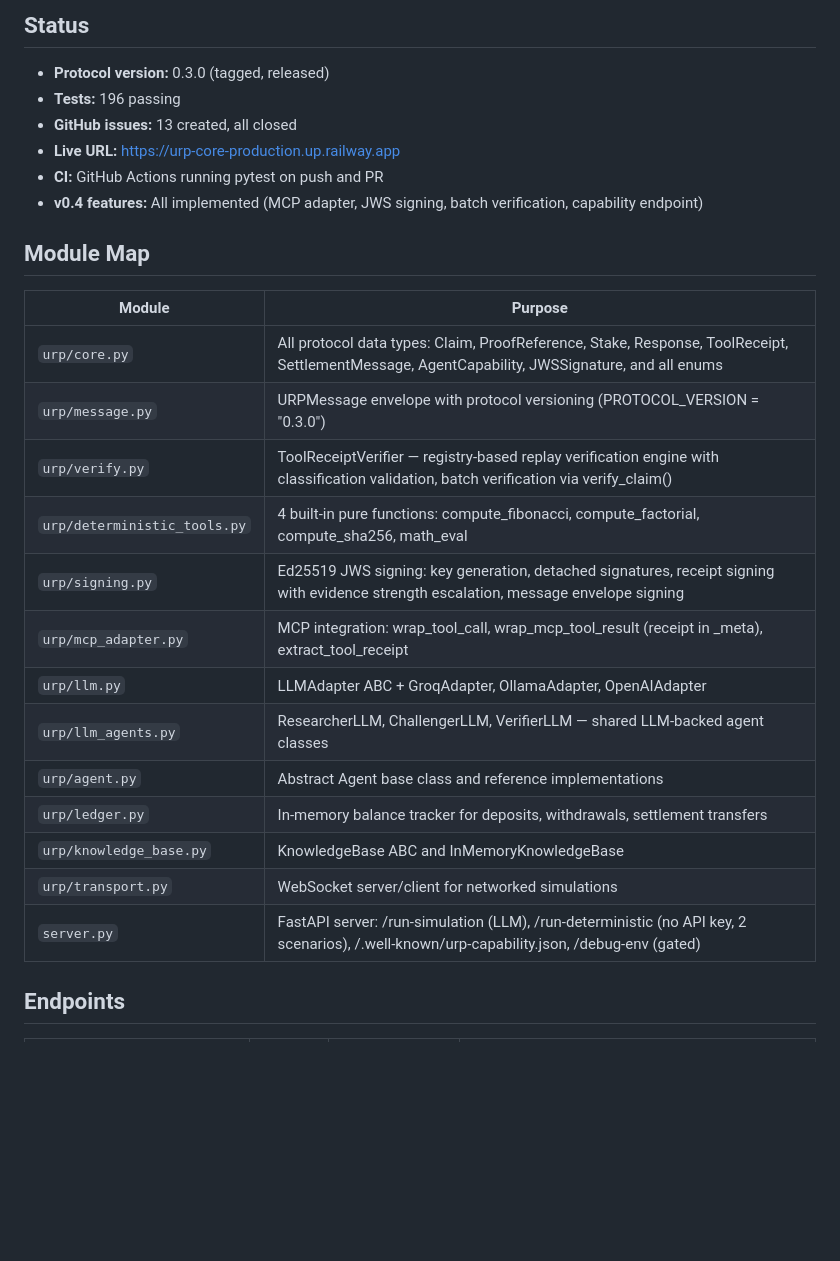
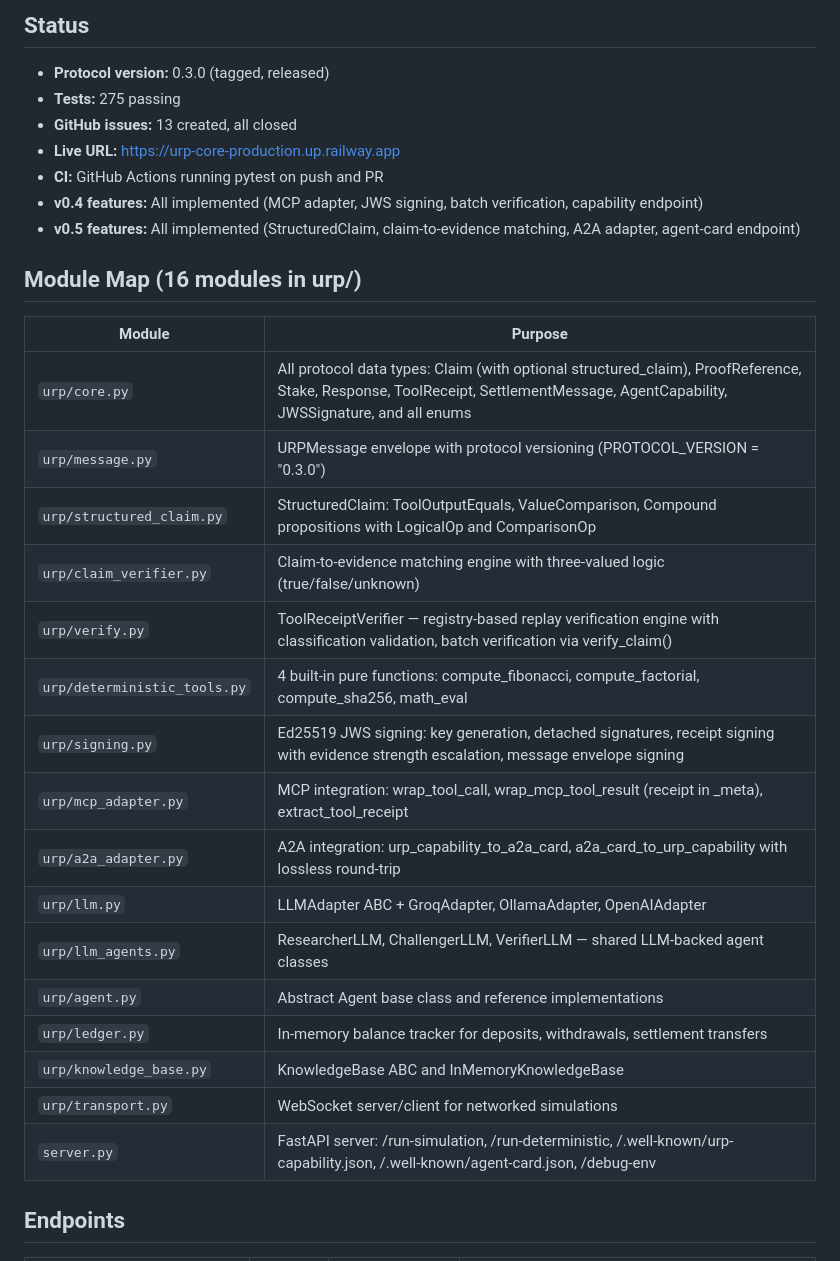
Before and after one commit to Spudbe/urp-core, a Markdown page: docs/CURRENT_STATE.md, the part around one of its changes. Rendered like a GitHub page; blank space fills up the shorter version.

```diff
--- a/docs/CURRENT_STATE.md
+++ b/docs/CURRENT_STATE.md
@@ -5,29 +5,33 @@ Snapshot as of 22 March 2026.
 ## Status
 
 - **Protocol version:** 0.3.0 (tagged, released)
-- **Tests:** 196 passing
+- **Tests:** 275 passing
 - **GitHub issues:** 13 created, all closed
 - **Live URL:** https://urp-core-production.up.railway.app
 - **CI:** GitHub Actions running pytest on push and PR
 - **v0.4 features:** All implemented (MCP adapter, JWS signing, batch verification, capability endpoint)
+- **v0.5 features:** All implemented (StructuredClaim, claim-to-evidence matching, A2A adapter, agent-card endpoint)
 
-## Module Map
+## Module Map (16 modules in urp/)
 
 | Module | Purpose |
 |--------|---------|
-| `urp/core.py` | All protocol data types: Claim, ProofReference, Stake, Response, ToolReceipt, SettlementMessage, AgentCapability, JWSSignature, and all enums |
+| `urp/core.py` | All protocol data types: Claim (with optional structured_claim), ProofReference, Stake, Response, ToolReceipt, SettlementMessage, AgentCapability, JWSSignature, and all enums |
 | `urp/message.py` | URPMessage envelope with protocol versioning (PROTOCOL_VERSION = "0.3.0") |
+| `urp/structured_claim.py` | StructuredClaim: ToolOutputEquals, ValueComparison, Compound propositions with LogicalOp and ComparisonOp |
+| `urp/claim_verifier.py` | Claim-to-evidence matching engine with three-valued logic (true/false/unknown) |
 | `urp/verify.py` | ToolReceiptVerifier — registry-based replay verification engine with classification validation, batch verification via verify_claim() |
 | `urp/deterministic_tools.py` | 4 built-in pure functions: compute_fibonacci, compute_factorial, compute_sha256, math_eval |
 | `urp/signing.py` | Ed25519 JWS signing: key generation, detached signatures, receipt signing with evidence strength escalation, message envelope signing |
 | `urp/mcp_adapter.py` | MCP integration: wrap_tool_call, wrap_mcp_tool_result (receipt in _meta), extract_tool_receipt |
+| `urp/a2a_adapter.py` | A2A integration: urp_capability_to_a2a_card, a2a_card_to_urp_capability with lossless round-trip |
 | `urp/llm.py` | LLMAdapter ABC + GroqAdapter, OllamaAdapter, OpenAIAdapter |
 | `urp/llm_agents.py` | ResearcherLLM, ChallengerLLM, VerifierLLM — shared LLM-backed agent classes |
 | `urp/agent.py` | Abstract Agent base class and reference implementations |
 | `urp/ledger.py` | In-memory balance tracker for deposits, withdrawals, settlement transfers |
 | `urp/knowledge_base.py` | KnowledgeBase ABC and InMemoryKnowledgeBase |
 | `urp/transport.py` | WebSocket server/client for networked simulations |
-| `server.py` | FastAPI server: /run-simulation (LLM), /run-deterministic (no API key, 2 scenarios), /.well-known/urp-capability.json, /debug-env (gated) |
+| `server.py` | FastAPI server: /run-simulation, /run-deterministic, /.well-known/urp-capability.json, /.well-known/agent-card.json, /debug-env |
 
 ## Endpoints
 
```
Also changed, not shown: other parts of docs/CURRENT_STATE.md (+9 -36 lines), CLAUDE.md (+23 -17 lines).
